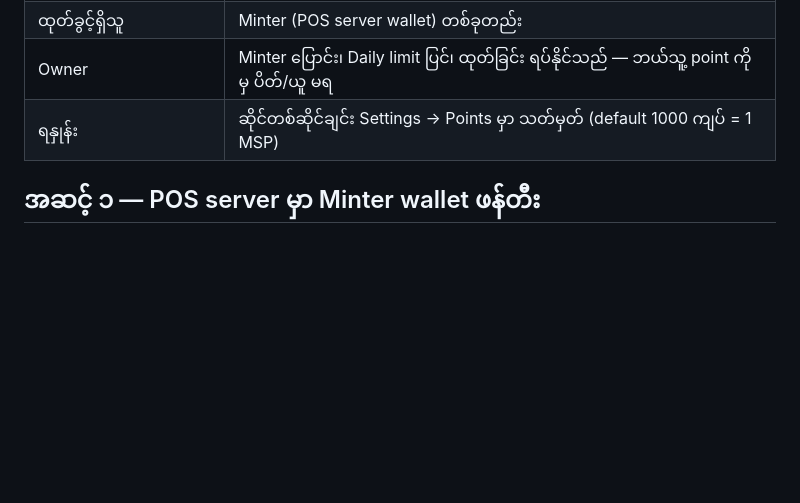
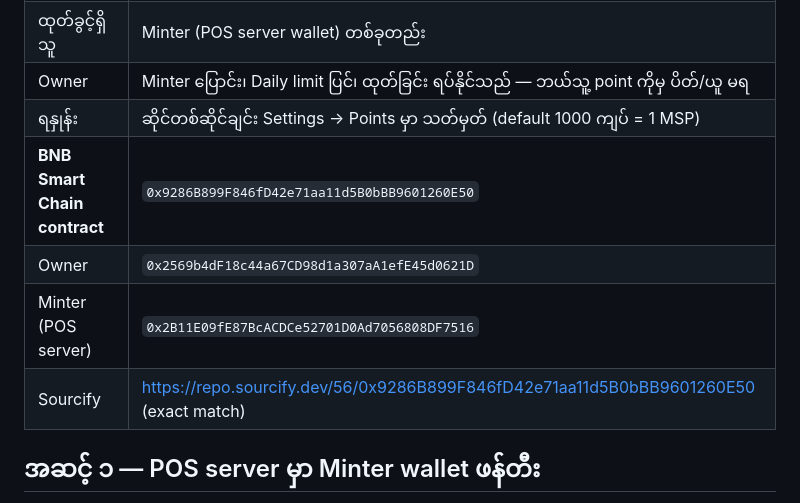
Before and after one commit to KhunMyintAung/mgr-token, a Markdown page: MSP-GUIDE.md, the part around the change. Rendered like a GitHub page; blank space fills up the shorter version.

Commit message:
MSP-GUIDE: the deployed MSP contract, owner, minter and Sourcify match
Co-Authored-By: Claude Opus 5.5 <noreply@anthropic.com>

```diff
--- a/MSP-GUIDE.md
+++ b/MSP-GUIDE.md
@@ -10,6 +10,10 @@ MSP သည် Mahar POS သုံးသော ဆိုင်များက ဝ
 | ထုတ်ခွင့်ရှိသူ | Minter (POS server wallet) တစ်ခုတည်း |
 | Owner | Minter ပြောင်း၊ Daily limit ပြင်၊ ထုတ်ခြင်း ရပ်နိုင်သည် — ဘယ်သူ့ point ကိုမှ ပိတ်/ယူ မရ |
 | ရနှုန်း | ဆိုင်တစ်ဆိုင်ချင်း Settings → Points မှာ သတ်မှတ် (default 1000 ကျပ် = 1 MSP) |
+| **BNB Smart Chain contract** | `0x9286B899F846fD42e71aa11d5B0bBB9601260E50` |
+| Owner | `0x2569b4dF18c44a67CD98d1a307aA1efE45d0621D` |
+| Minter (POS server) | `0x2B11E09fE87BcACDCe52701D0Ad7056808DF7516` |
+| Sourcify | https://repo.sourcify.dev/56/0x9286B899F846fD42e71aa11d5B0bBB9601260E50 (exact match) |
 
 ## အဆင့် ၁ — POS server မှာ Minter wallet ဖန်တီး
 
```
